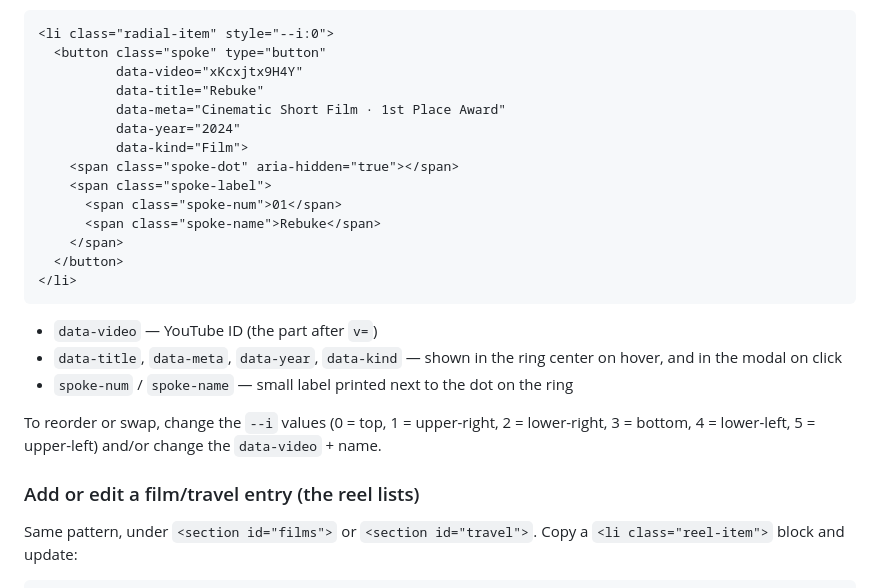
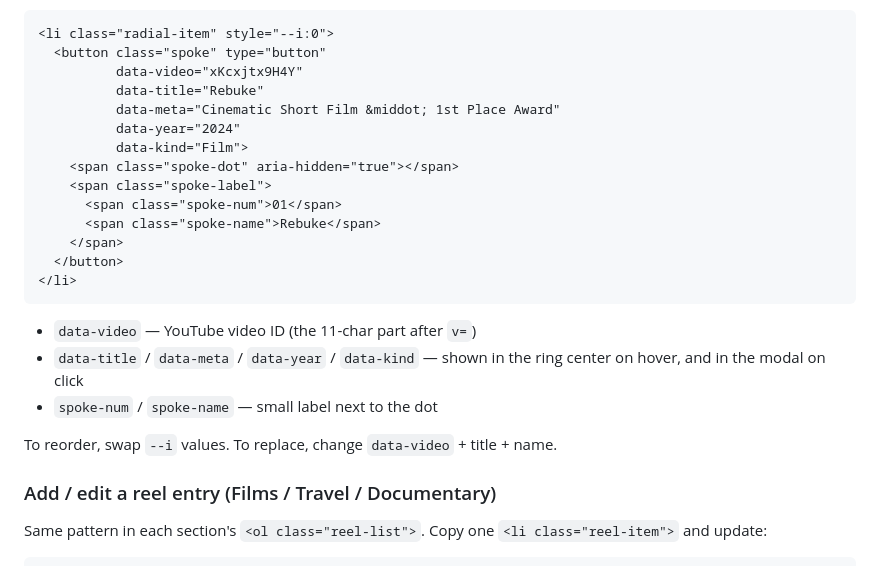
Before and after one commit to ppenguin24/Braydens-Portfolio-Website, a Markdown page: README.md, the part around one of its changes. GitHub-like rendering.

````diff
--- a/README.md
+++ b/README.md
@@ -64,7 +77,7 @@ Open `index.html`, find the `<ul class="radial-items">` block. Each spoke is a `
   <button class="spoke" type="button"
           data-video="xKcxjtx9H4Y"
           data-title="Rebuke"
-          data-meta="Cinematic Short Film · 1st Place Award"
+          data-meta="Cinematic Short Film &middot; 1st Place Award"
           data-year="2024"
           data-kind="Film">
     <span class="spoke-dot" aria-hidden="true"></span>
@@ -76,14 +89,14 @@ Open `index.html`, find the `<ul class="radial-items">` block. Each spoke is a `
 </li>
 ```
 
-- `data-video` — YouTube ID (the part after `v=`)
-- `data-title`, `data-meta`, `data-year`, `data-kind` — shown in the ring center on hover, and in the modal on click
-- `spoke-num` / `spoke-name` — small label printed next to the dot on the ring
+- `data-video` — YouTube video ID (the 11-char part after `v=`)
+- `data-title` / `data-meta` / `data-year` / `data-kind` — shown in the ring center on hover, and in the modal on click
+- `spoke-num` / `spoke-name` — small label next to the dot
 
-To reorder or swap, change the `--i` values (0 = top, 1 = upper-right, 2 = lower-right, 3 = bottom, 4 = lower-left, 5 = upper-left) and/or change the `data-video` + name.
+To reorder, swap `--i` values. To replace, change `data-video` + title + name.
 
-### Add or edit a film/travel entry (the reel lists)
+### Add / edit a reel entry (Films / Travel / Documentary)
 
-Same pattern, under `<section id="films">` or `<section id="travel">`. Copy a `<li class="reel-item">` block and update:
+Same pattern in each section's `<ol class="reel-list">`. Copy one `<li class="reel-item">` and update:
 
 ```html
````
Also changed, not shown: other parts of README.md (+87 -44 lines).
